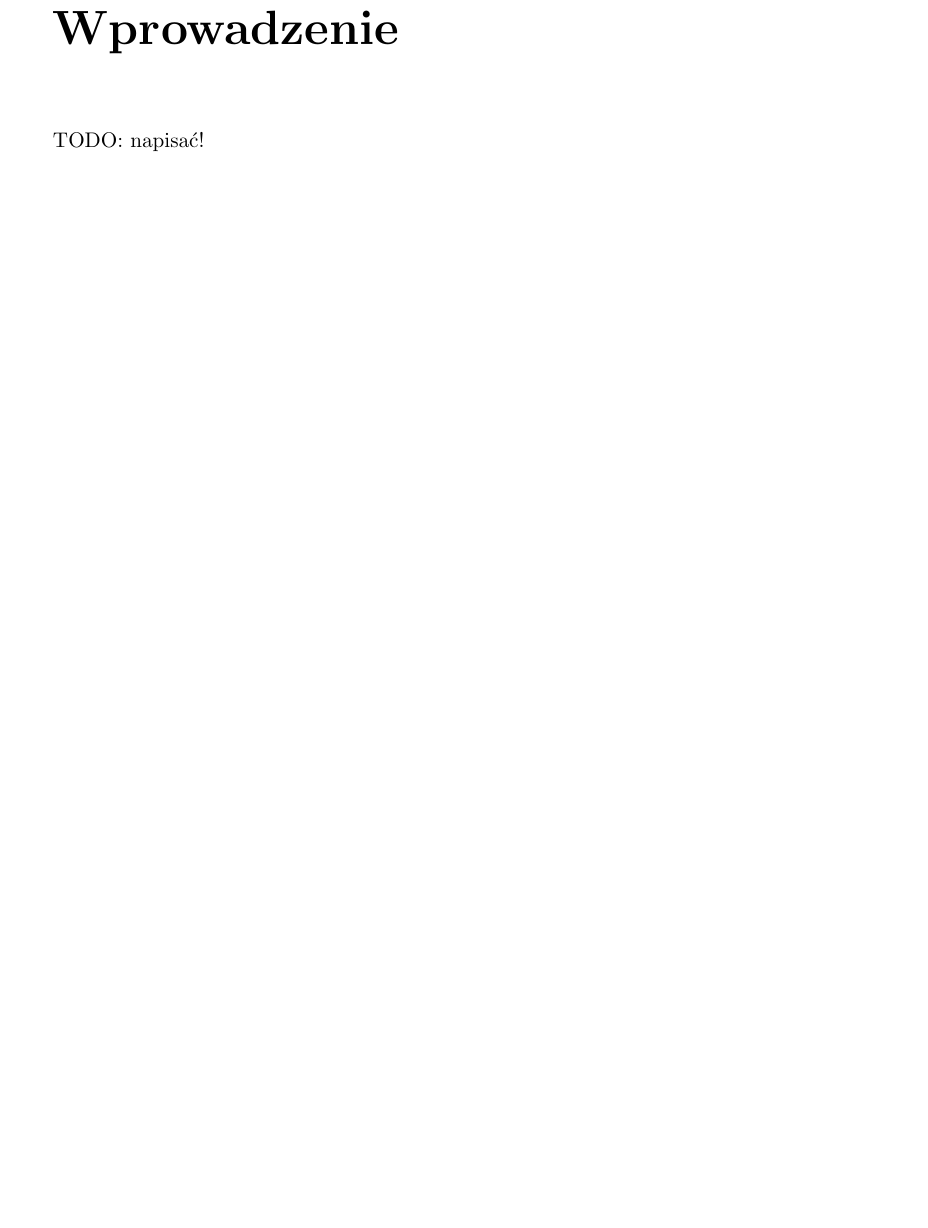
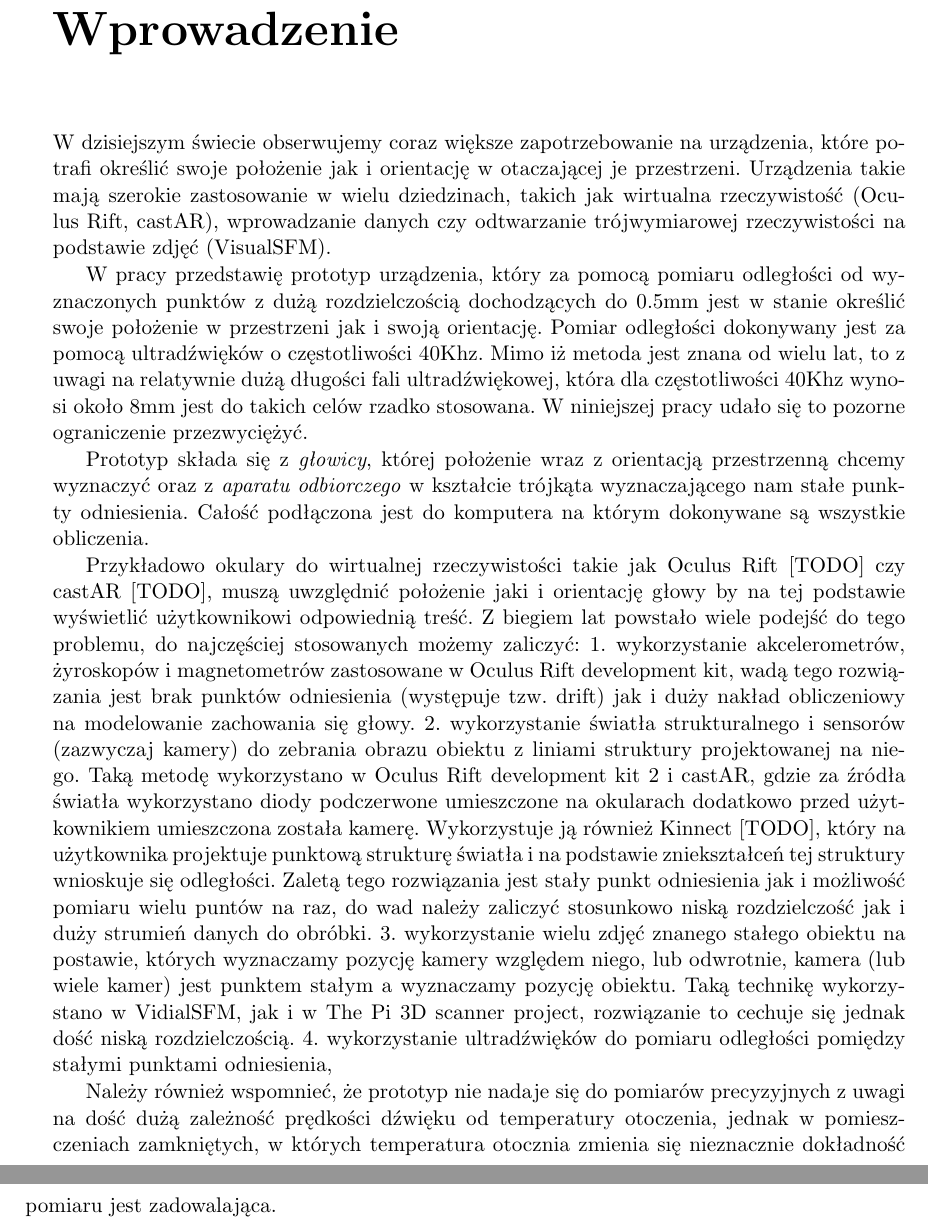
Before and after one commit to stawel/magiczna-palka, a LaTeX thesis (mgr/praca/main.tex, which reads mgr/praca/wprowadzenie.tex): part of page 7 of 25 before the commit and two parts of pages 7 and 8 of 27 after it, the two joined at a grey line, cut so that both start at the same text, the shorter picture padded with empty space. Compiled offline with pdfLaTeX.

Commit message:
wprowadzenie 1.

```diff
--- a/mgr/praca/wprowadzenie.tex
+++ b/mgr/praca/wprowadzenie.tex
@@ -2,11 +2,60 @@
 \chapter*{Wprowadzenie}
 \addcontentsline{toc}{chapter}{Wprowadzenie}
 
-TODO: napisać!
-\newline
+W dzisiejszym świecie obserwujemy coraz większe zapotrzebowanie na urządzenia,
+które potrafi określić swoje położenie jak i orientację w otaczającej je przestrzeni.
+Urządzenia takie mają szerokie zastosowanie w wielu dziedzinach, takich jak
+wirtualna rzeczywistość (Oculus Rift, castAR), wprowadzanie danych czy
+odtwarzanie trójwymiarowej rzeczywistości na podstawie zdjęć (VisualSFM).
+
+
+W pracy przedstawię prototyp urządzenia, który za pomocą pomiaru odległości od wyznaczonych punktów
+z dużą rozdzielczością dochodzących do 0.5mm jest w stanie określić swoje położenie
+w przestrzeni jak i swoją orientację.
+Pomiar odległości dokonywany jest za pomocą ultradźwięków o częstotliwości 40Khz.
+Mimo iż metoda jest znana od wielu lat, to z uwagi na relatywnie dużą długości fali ultradźwiękowej,
+która dla częstotliwości 40Khz wynosi około 8mm jest do takich celów rzadko stosowana.
+W niniejszej pracy udało się to pozorne ograniczenie przezwyciężyć.
+
+Prototyp składa się z \textit{głowicy}, której położenie wraz z orientacją przestrzenną chcemy wyznaczyć
+oraz z \textit{aparatu odbiorczego} w kształcie trójkąta wyznaczającego nam stałe punkty odniesienia.
+Całość podłączona jest do komputera na którym dokonywane są wszystkie obliczenia.
+
+
+
+Przykładowo okulary do wirtualnej rzeczywistości takie jak Oculus Rift [TODO] czy castAR [TODO],
+muszą uwzględnić położenie jaki i orientację głowy by na tej podstawie wyświetlić użytkownikowi
+odpowiednią treść.
+Z biegiem lat powstało wiele podejść do tego problemu, do najczęściej stosowanych możemy zaliczyć:
+1. wykorzystanie akcelerometrów, żyroskopów i magnetometrów zastosowane w Oculus Rift development kit,
+wadą tego rozwiązania jest brak punktów odniesienia (występuje tzw. drift) jak i duży nakład obliczeniowy na
+modelowanie zachowania się głowy.
+2. wykorzystanie światła strukturalnego i sensorów (zazwyczaj kamery)
+ do zebrania obrazu obiektu z liniami struktury projektowanej na niego. Taką metodę wykorzystano w
+ Oculus Rift development kit 2 i castAR, gdzie za źródła światła wykorzystano diody podczerwone umieszczone
+ na okularach dodatkowo przed użytkownikiem umieszczona została kamerę. Wykorzystuje ją również Kinnect [TODO],
+który na użytkownika projektuje punktową strukturę światła i na podstawie zniekształceń tej struktury wnioskuje
+ się odległości. Zaletą tego rozwiązania jest stały punkt odniesienia jak i możliwość pomiaru wielu puntów na raz,
+ do wad należy zaliczyć stosunkowo niską rozdzielczość jak i duży strumień danych do obróbki.
+3. wykorzystanie wielu zdjęć znanego stałego obiektu na postawie, których wyznaczamy pozycję kamery względem niego,
+  lub odwrotnie, kamera (lub wiele kamer) jest punktem stałym a wyznaczamy pozycję obiektu.
+ Taką technikę wykorzystano w VidialSFM, jak i w The Pi 3D scanner project,
+ rozwiązanie to cechuje się jednak dość niską rozdzielczością.
+4. wykorzystanie ultradźwięków do pomiaru odległości pomiędzy stałymi punktami odniesienia,
+
+
+
+Należy również wspomnieć, że prototyp nie nadaje się do pomiarów precyzyjnych
+z uwagi na dość dużą zależność prędkości dźwięku od temperatury otoczenia,
+jednak w pomieszczeniach zamkniętych, w których temperatura otocznia zmienia się nieznacznie
+dokładność pomiaru jest zadowalająca.
+
+
+\newpage
 Uwagi:
 
-Tu należałoby sformułować problem, jaki Pan sobie postawił w pracy i jak Pan podszedł do jego rozwiązywania (ogólnie). Należy przedstawić Pana wkład intelektualny.
+Tu należałoby sformułować problem, jaki Pan sobie postawił w pracy i jak Pan podszedł do jego rozwiązywania (ogólnie).
+Należy przedstawić Pana wkład intelektualny.
 
 Gdzieś trzeba też opisać inne znane podobne rozwiązania, bo nie uwierzę, że nie ma żadnych i że jest Pan pionierem w tej dziedzinie.
 \newline
```
Also changed, not shown: 1 other file.
